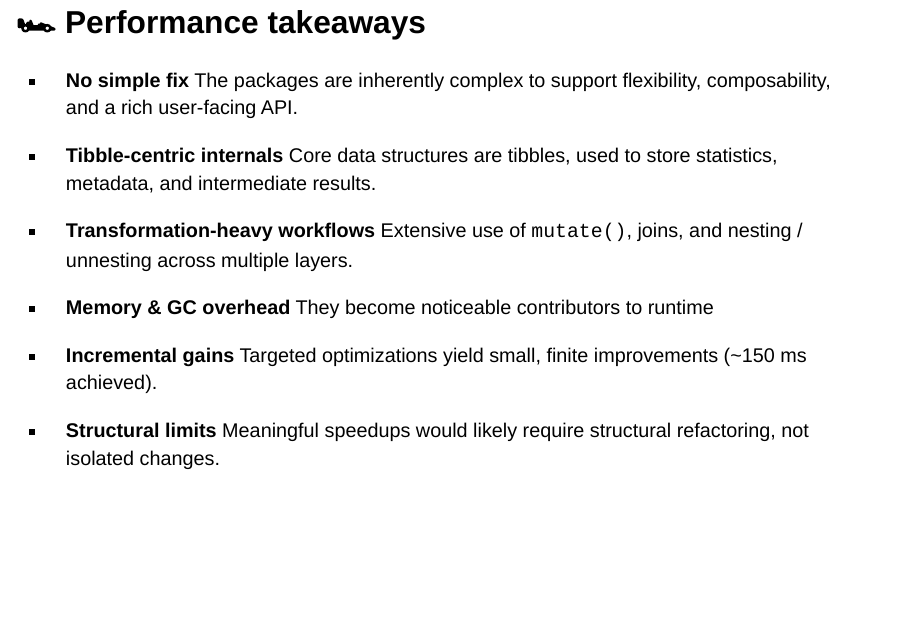
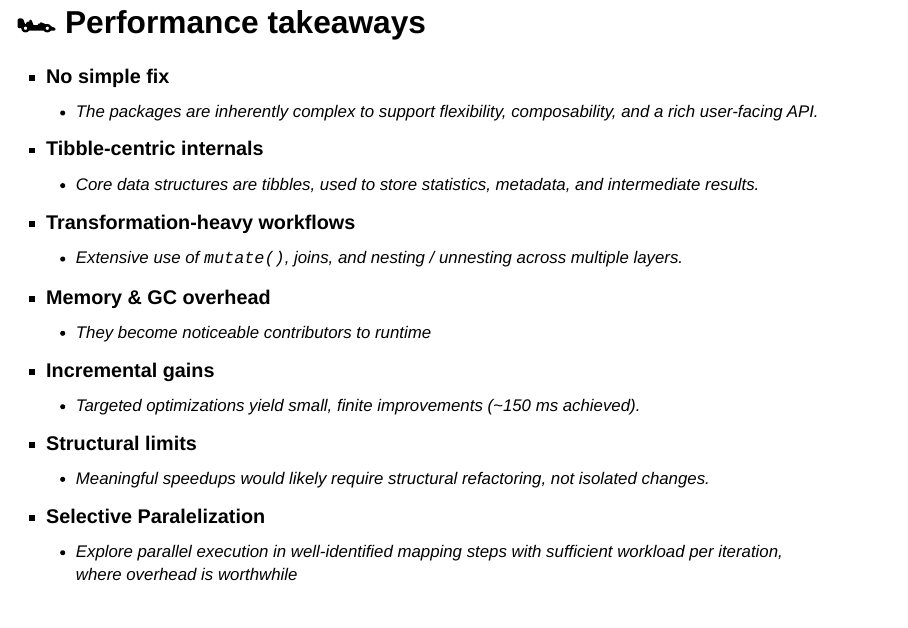
Before and after one commit to averissimo/gtsummary_perfomance, a Quarto document (index.qmd): page 8 of 9 before the commit and page 8 of 10 after it. Rendered offline with R 4.5, knitr and Pandoc in place of Quarto, with nearby package versions; drawn as Slidy slides in place of the format the file asks for.

Commit message:
chore: add paralleziation

```diff
--- a/index.qmd
+++ b/index.qmd
@@ -43,22 +43,25 @@ format:
 ## 🏎️ Performance takeaways {.small}
 
 - **No simple fix**
-  The packages are inherently complex to support flexibility, composability, and a rich user-facing API.
+  - The packages are inherently complex to support flexibility, composability, and a rich user-facing API.
 
 - **Tibble-centric internals**
-  Core data structures are tibbles, used to store statistics, metadata, and intermediate results.
+  - Core data structures are tibbles, used to store statistics, metadata, and intermediate results.
 
 - **Transformation-heavy workflows**
-  Extensive use of `mutate()`, joins, and nesting / unnesting across multiple layers.
+  - Extensive use of `mutate()`, joins, and nesting / unnesting across multiple layers.
 
 - **Memory & GC overhead**
-  They become noticeable contributors to runtime
+  - They become noticeable contributors to runtime
 
 - **Incremental gains**
-  Targeted optimizations yield small, finite improvements (~150 ms achieved).
+  - Targeted optimizations yield small, finite improvements (~150 ms achieved).
 
 - **Structural limits**
-  Meaningful speedups would likely require structural refactoring, not isolated changes.
+  - Meaningful speedups would likely require structural refactoring, not isolated changes.
+
+- **Selective Paralelization**
+  - Explore parallel execution in well-identified mapping steps with sufficient workload per iteration, where overhead is worthwhile
 
 ## 🔮 Possible path forward
 
```
Also changed, not shown: 1 other file.
